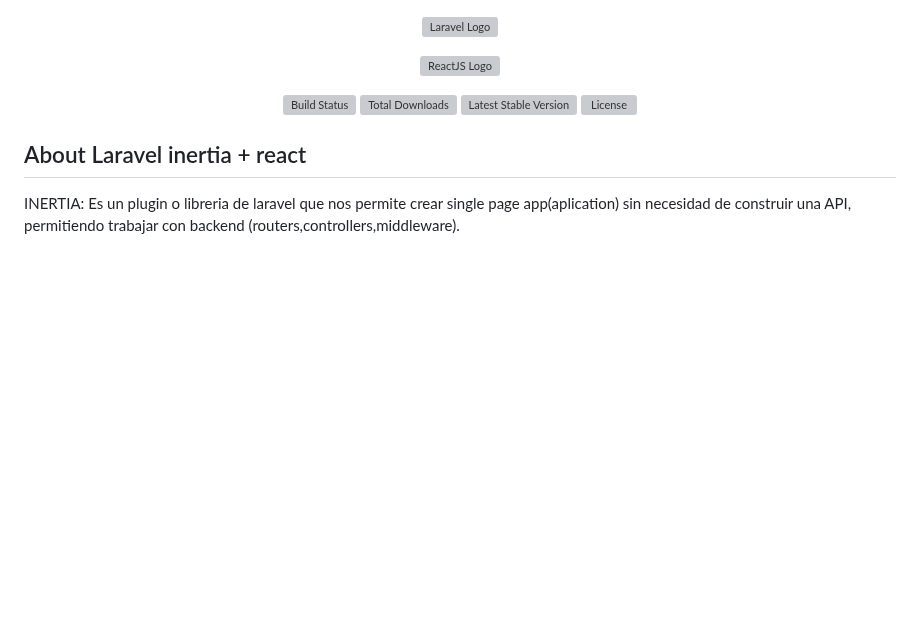
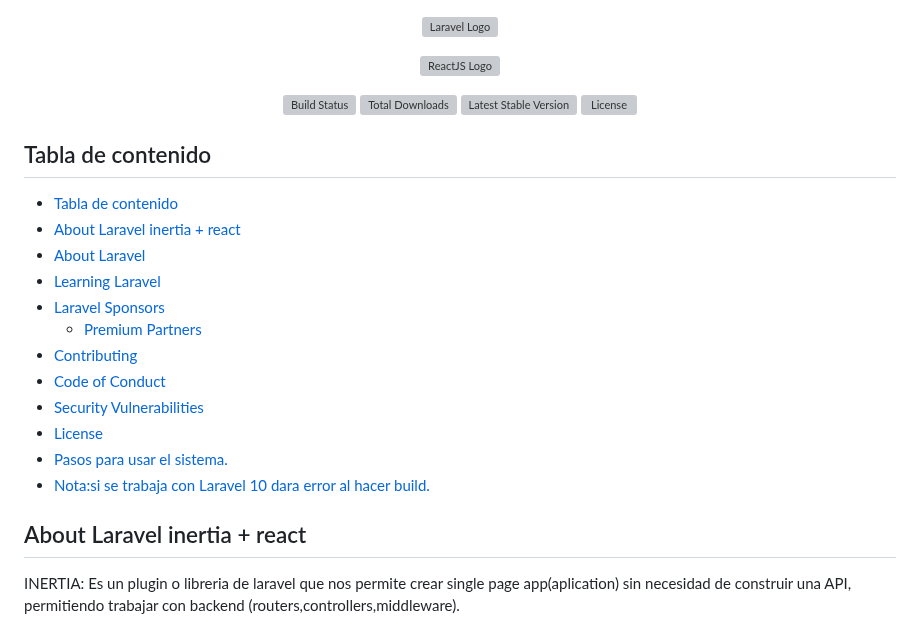
Before and after one commit to gab0-developer/administrador_tareas, a Markdown page: README.md, the part around the change. Drawn GitHub-style; blank space fills up the shorter version; grey boxes are pictures that could not be loaded.

Commit message:
readme: agregado tabla contenido

```diff
--- a/README.md
+++ b/README.md
@@ -7,6 +7,21 @@
 <a href="https://packagist.org/packages/laravel/framework"><img src="https://img.shields.io/packagist/v/laravel/framework" alt="Latest Stable Version"></a>
 <a href="https://packagist.org/packages/laravel/framework"><img src="https://img.shields.io/packagist/l/laravel/framework" alt="License"></a>
 </p>
+
+## Tabla de contenido
+- [Tabla de contenido](#tabla-de-contenido)
+- [About Laravel inertia + react](#about-laravel-inertia--react)
+- [About Laravel](#about-laravel)
+- [Learning Laravel](#learning-laravel)
+- [Laravel Sponsors](#laravel-sponsors)
+	- [Premium Partners](#premium-partners)
+- [Contributing](#contributing)
+- [Code of Conduct](#code-of-conduct)
+- [Security Vulnerabilities](#security-vulnerabilities)
+- [License](#license)
+- [Pasos para usar el sistema.](#pasos-para-usar-el-sistema)
+- [Nota:si se trabaja con Laravel 10 dara error al hacer build.](#notasi-se-trabaja-con-laravel-10-dara-error-al-hacer-build)
+
 
 ## About Laravel inertia + react
 INERTIA: Es un plugin o libreria de laravel que nos permite crear single page app(aplication) sin necesidad de construir una API, permitiendo trabajar con backend (routers,controllers,middleware).
```
